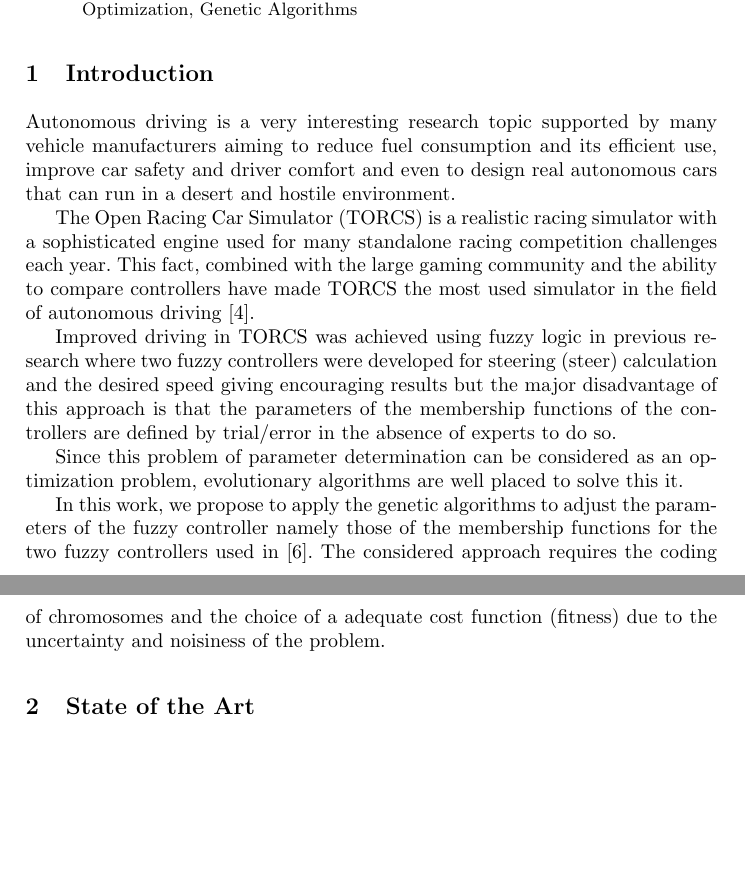
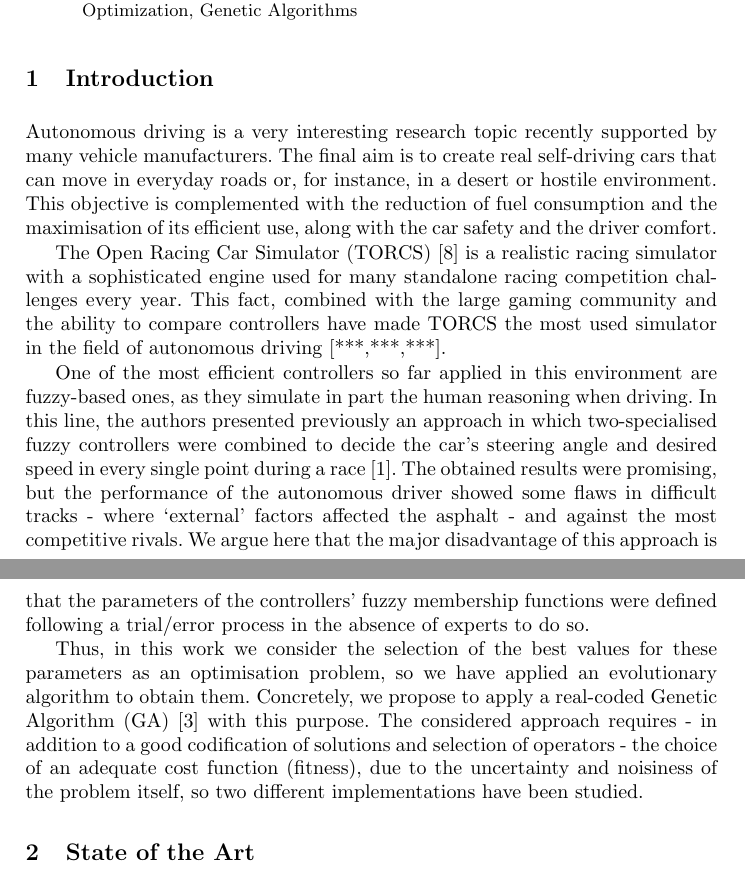
Before and after one commit to salem23/EVOSTAR_2018_GA_FUZZY, a LaTeX thesis (GA_FUZZY_torcs_evo2018.tex): two parts of pages 1 and 2 of 12, joined at a grey line, cut so that both start at the same text, the shorter picture padded with empty space. Compiled offline with pdfLaTeX; the source files are stored in an older character set and shown here as Unicode.

Commit message:
Introduction revised and completed

```diff
--- a/GA_FUZZY_torcs_evo2018.tex
+++ b/GA_FUZZY_torcs_evo2018.tex
@@ -106,18 +106,22 @@ The evolved drivers were compared and  evaluated in practise and realistic races
 	\label{sec:intro}
 
 % Antonio: TODO - write the Introduction.
-Autonomous driving is a very interesting research topic supported by many vehicle manufacturers aiming to reduce fuel consumption and its efficient use, improve car safety and driver comfort and even to design real autonomous cars that can run in a desert and hostile environment.
+Autonomous driving is a very interesting research topic recently supported by many vehicle manufacturers. The final aim is to create real self-driving cars that can move in everyday roads or, for instance, in a desert or hostile environment. This objective is complemented with the reduction of fuel consumption and the maximisation of its efficient use, along with the car safety and the driver comfort.
 
-The Open Racing Car Simulator (TORCS) is a realistic racing simulator with a sophisticated engine used for many standalone racing competition challenges each year. This fact, combined with the large gaming community and the ability to compare controllers have made TORCS the most used simulator in the field of autonomous driving \cite{manualTORCS}.
+The Open Racing Car Simulator (TORCS) \cite{WebTORCS} is a realistic racing simulator with a sophisticated engine used for many standalone racing competition challenges every year. This fact, combined with the large gaming community and the ability to compare controllers have made TORCS the most used simulator in the field of autonomous driving [***,***,***].
+% Antonio - add some references about research in TORCS (from those commented in the State of the art)
 
-Improved driving in TORCS was achieved using fuzzy logic in previous research where two fuzzy controllers were developed for steering (steer) calculation and the desired speed giving encouraging results but the major disadvantage of this approach is that the parameters of the membership functions of the controllers are defined by trial/error in the absence of experts to do so.
+One of the most efficient controllers so far applied in this environment are fuzzy-based ones, as they simulate in part the human reasoning when driving. In this line, the authors presented previously an approach in which two-specialised fuzzy controllers were combined to decide the car's steering angle and desired speed in every single point during a race \cite{evo17_blind}.
+% Antonio - citation to our previous work without authors nor title since this is a blind revision process
+% Antonio - Mohammed, was these factors computed every small amount of time or just in some parts of the track, such as in every curve?
+The obtained results were promising, but the performance of the autonomous driver showed some flaws in difficult tracks - where `external' factors affected the asphalt - and against the most competitive rivals.
+We argue here that the major disadvantage of this approach is that the parameters of the controllers' fuzzy membership functions were defined following a trial/error process in the absence of experts to do so.
 
-Since this problem of parameter determination can be considered as an optimization problem, evolutionary algorithms are well placed to solve this it.
+Thus, in this work we consider the selection of the best values for these parameters as an optimisation problem, so we have applied an evolutionary algorithm to obtain them. Concretely, we propose to apply a real-coded Genetic Algorithm (GA) \cite{GAs_Goldberg89}
+% Antonio - Look for a citation to a real-coded GA?
+with this purpose. The considered approach requires - in addition to a good codification of solutions and selection of operators - the choice of an adequate cost function (fitness), due to the uncertainty and noisiness of the problem itself, so two different implementations have been studied.
 
-In this work, we propose to apply the genetic algorithms to adjust the parameters of the fuzzy controller namely those of the membership functions for the two fuzzy controllers used in \cite{evo17}.
-The considered approach  requires the coding of chromosomes and the choice of a adequate cost function (fitness) due to the uncertainty and noisiness of the problem.
-
-
+% Antonio - TODO: Comment about the obtained results
 
 %%%%%%%%%%%%%%%%%%%%%%%%%%%%%%  STATE OF THE ART  %%%%%%%%%%%%%%%%%%%%%%%%%%%%%%
 	\section{State of the Art}
```
Also changed, not shown: fuzzy_torcs.bib (+10 -1 lines), GA_FUZZY_torcs_evo2018.tex (4 more changed lines).
